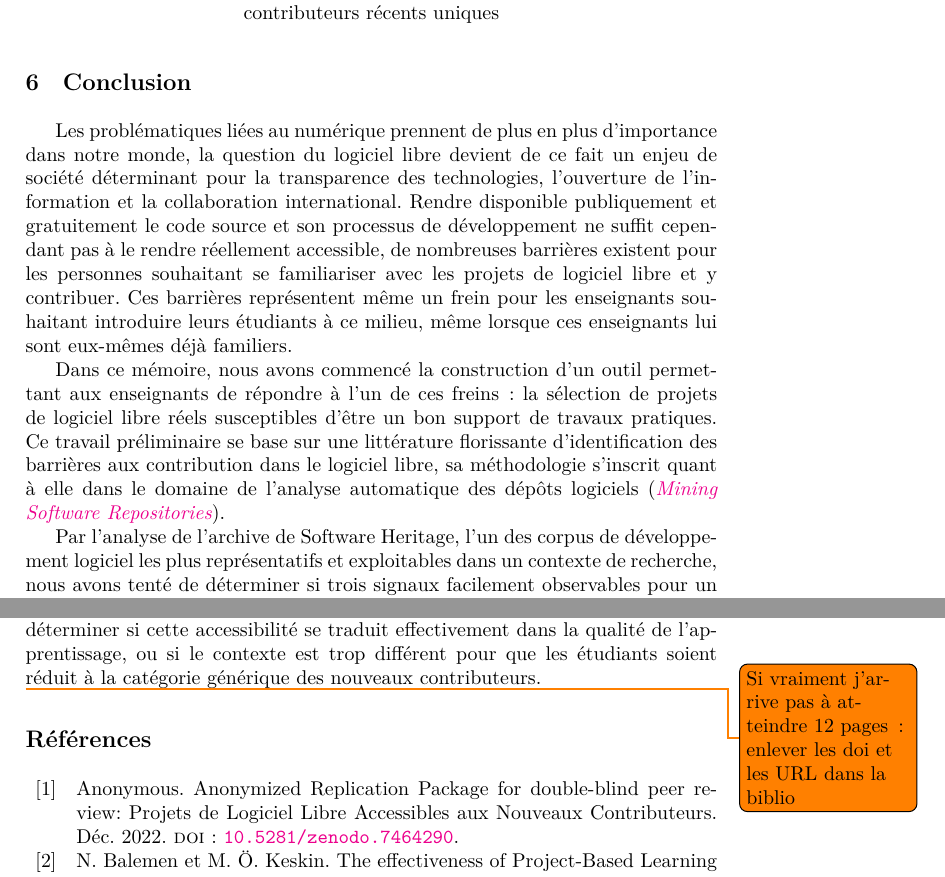
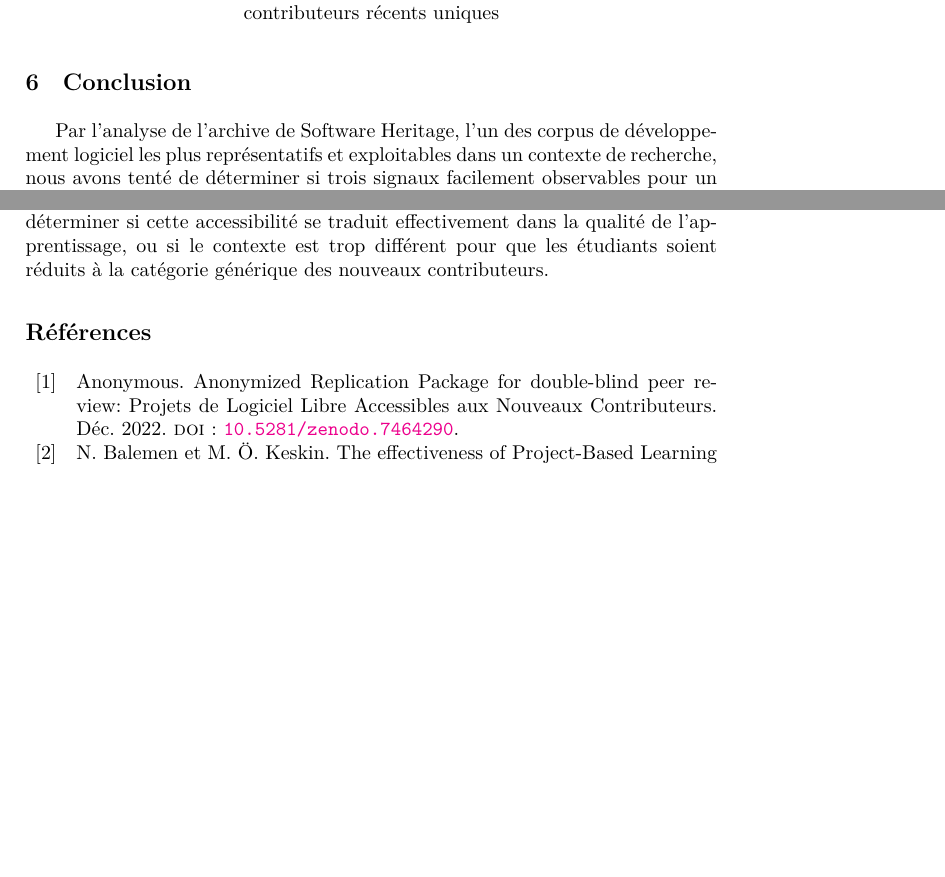
Before and after one commit to Dettorer/synva-dissertation, a LaTeX paper (EIAH_2023_paper/paper.tex): two parts of pages 9 and 11 of 13 before the commit and two parts of pages 9 and 10 of 12 after it, joined at a grey line, cut so that both start at the same text, the shorter picture padded with empty space. Compiled offline with XeLaTeX.

Commit message:
EIAH: rework conclusion

```diff
--- a/EIAH_2023_paper/paper.tex
+++ b/EIAH_2023_paper/paper.tex
@@ -488,22 +487,6 @@
 
     \section{Conclusion}
 
-    Les problématiques liées au numérique prennent de plus en plus d'importance dans notre monde, la question
-    du logiciel libre devient de ce fait un enjeu de société déterminant pour la transparence des
-    technologies, l'ouverture de l'information et la collaboration international. Rendre disponible
-    publiquement et gratuitement le code source et son processus de développement ne suffit cependant pas à le
-    rendre réellement accessible, de nombreuses barrières existent pour les personnes souhaitant se
-    familiariser avec les projets de logiciel libre et y contribuer. Ces barrières représentent même un frein
-    pour les enseignants souhaitant introduire leurs étudiants à ce milieu, même lorsque ces enseignants lui
-    sont eux-mêmes déjà familiers.
-
-    Dans ce mémoire, nous avons commencé la construction d'un outil permettant aux enseignants de répondre à
-    l'un de ces freins : la sélection de projets de logiciel libre réels susceptibles d'être un bon support de
-    travaux pratiques. Ce travail préliminaire se base sur une littérature florissante d'identification des
-    barrières aux contribution dans le logiciel libre, sa méthodologie s'inscrit quant à elle dans le domaine
-    de l'analyse automatique des dépôts logiciels (\href{https://conf.researchr.org/series/msr}{\en{Mining
-    Software Repositories}}).
-
     Par l'analyse de l'archive de Software Heritage, l'un des corpus de développement logiciel les plus
     représentatifs et exploitables dans un contexte de recherche, nous avons tenté de déterminer si trois
     signaux facilement observables pour un enseignant ou un nouveau contributeur sont prédictifs de la
@@ -540,9 +523,8 @@
     nombre de contributeurs uniques récents sont de bons indicateurs à observer pour un enseignant souhaitant
     trouver un projet sur lequel faire travailler ses étudiants, de futures recherches mériteraient d'être
     conduites afin de déterminer si cette accessibilité se traduit effectivement dans la qualité de
-    l'apprentissage, ou si le contexte est trop différent pour que les étudiants soient réduit à la catégorie
+    l'apprentissage, ou si le contexte est trop différent pour que les étudiants soient réduits à la catégorie
     générique des nouveaux contributeurs.
 
-    \todo{Si vraiment j'arrive pas à atteindre 12 pages : enlever les doi et les URL dans la biblio}
     \printbibliography[heading=bibintoc]
 \end{document}
```
Also changed, not shown: EIAH_2023_paper/paper.tex (7 more changed lines).
